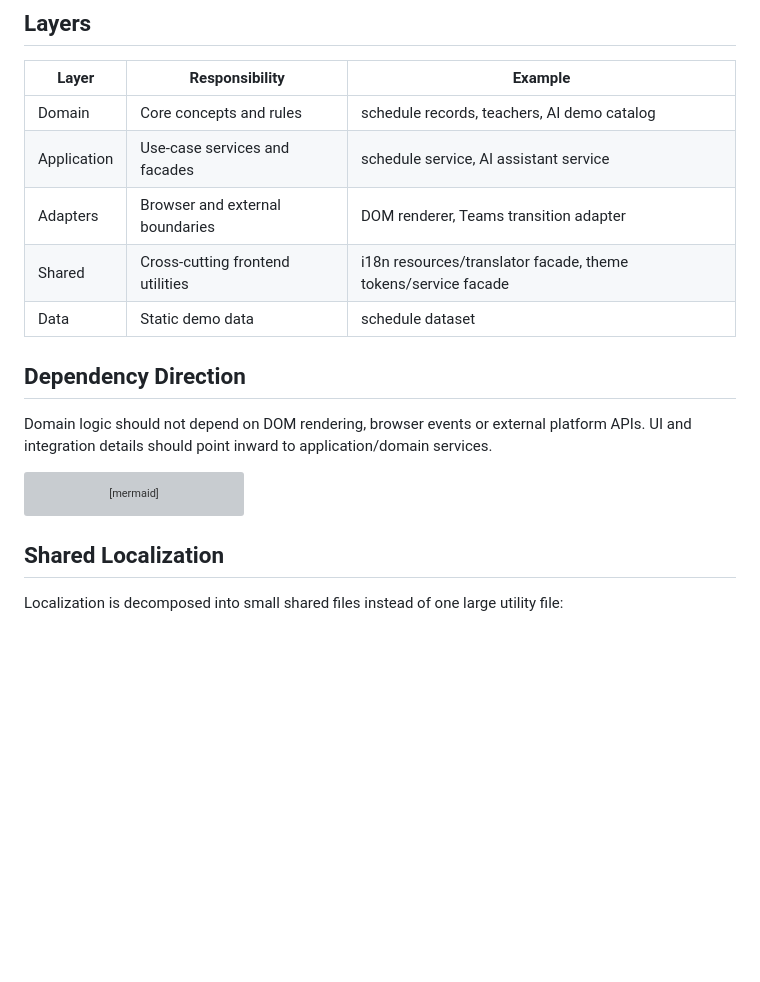
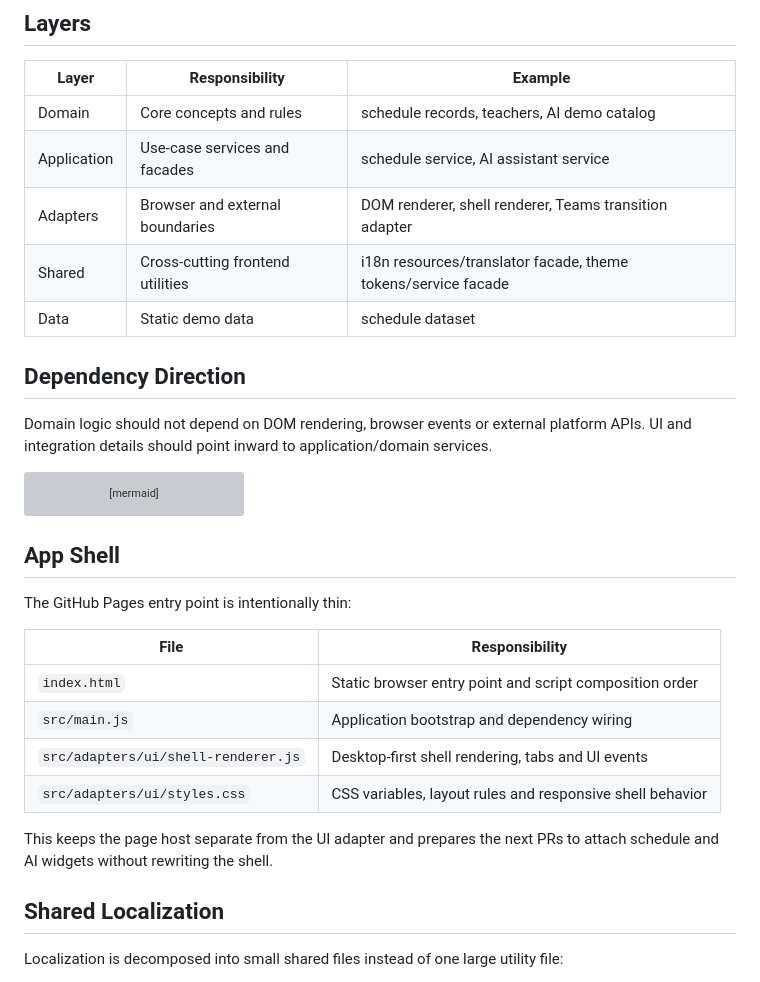
Before and after one commit to yug-infra/asystent-studenta-ai-demo, a Markdown page: docs/ARCHITECTURE.md, the part around the change. Rendered like a GitHub page; blank space fills up the shorter version; grey boxes are pictures that could not be loaded.

Commit message:
Document app shell composition

````diff
--- a/docs/ARCHITECTURE.md
+++ b/docs/ARCHITECTURE.md
@@ -19,7 +19,7 @@ These documents define the behavior that later code layers should satisfy.
 |---|---|---|
 | Domain | Core concepts and rules | schedule records, teachers, AI demo catalog |
 | Application | Use-case services and facades | schedule service, AI assistant service |
-| Adapters | Browser and external boundaries | DOM renderer, Teams transition adapter |
+| Adapters | Browser and external boundaries | DOM renderer, shell renderer, Teams transition adapter |
 | Shared | Cross-cutting frontend utilities | i18n resources/translator facade, theme tokens/service facade |
 | Data | Static demo data | schedule dataset |
 
@@ -35,6 +35,19 @@ flowchart TD
     TEAMS["Teams Adapter"] --> APP
     SHARED["Shared i18n/theme"] --> UI
 ```
+
+## App Shell
+
+The GitHub Pages entry point is intentionally thin:
+
+| File | Responsibility |
+|---|---|
+| `index.html` | Static browser entry point and script composition order |
+| `src/main.js` | Application bootstrap and dependency wiring |
+| `src/adapters/ui/shell-renderer.js` | Desktop-first shell rendering, tabs and UI events |
+| `src/adapters/ui/styles.css` | CSS variables, layout rules and responsive shell behavior |
+
+This keeps the page host separate from the UI adapter and prepares the next PRs to attach schedule and AI widgets without rewriting the shell.
 
 ## Shared Localization
 
````
